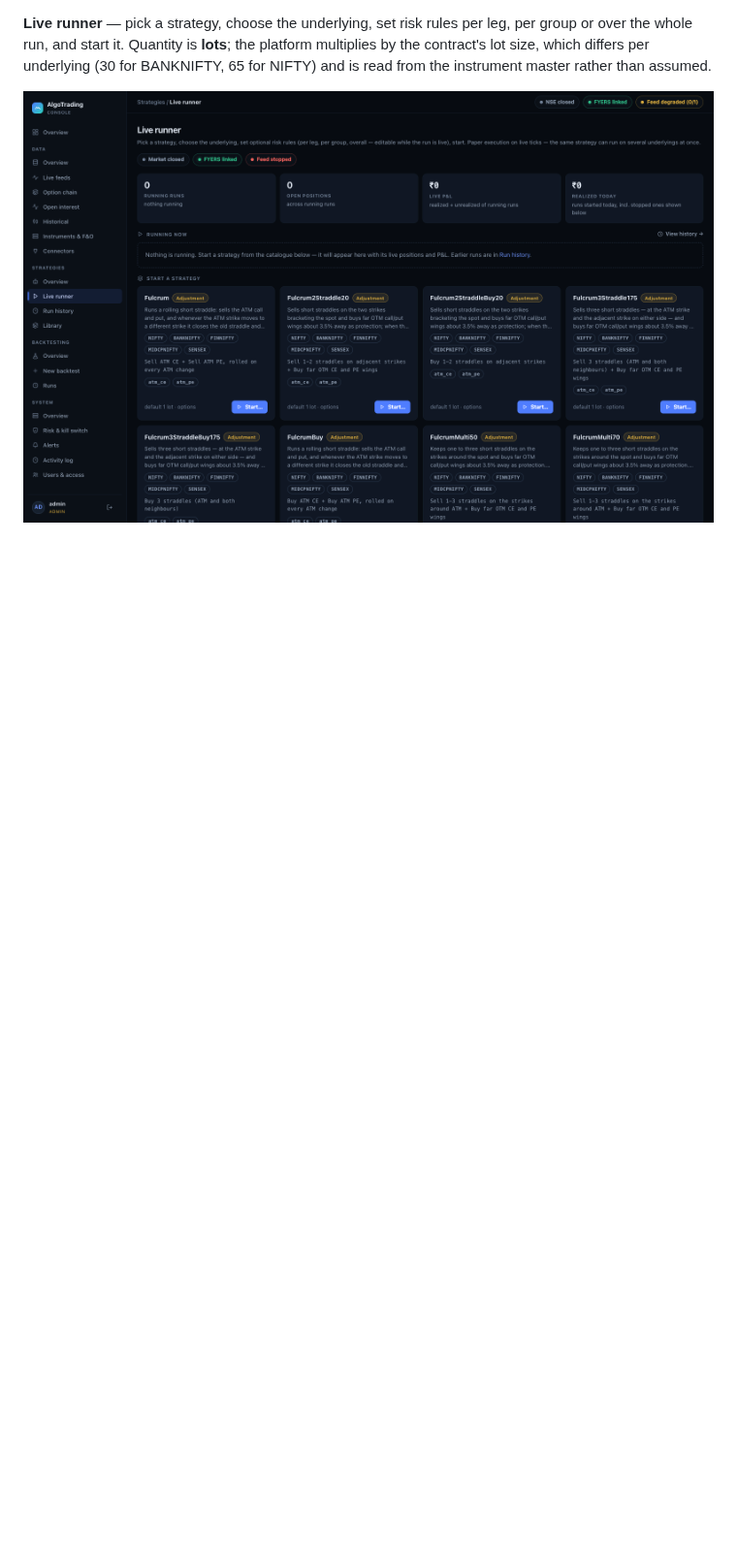
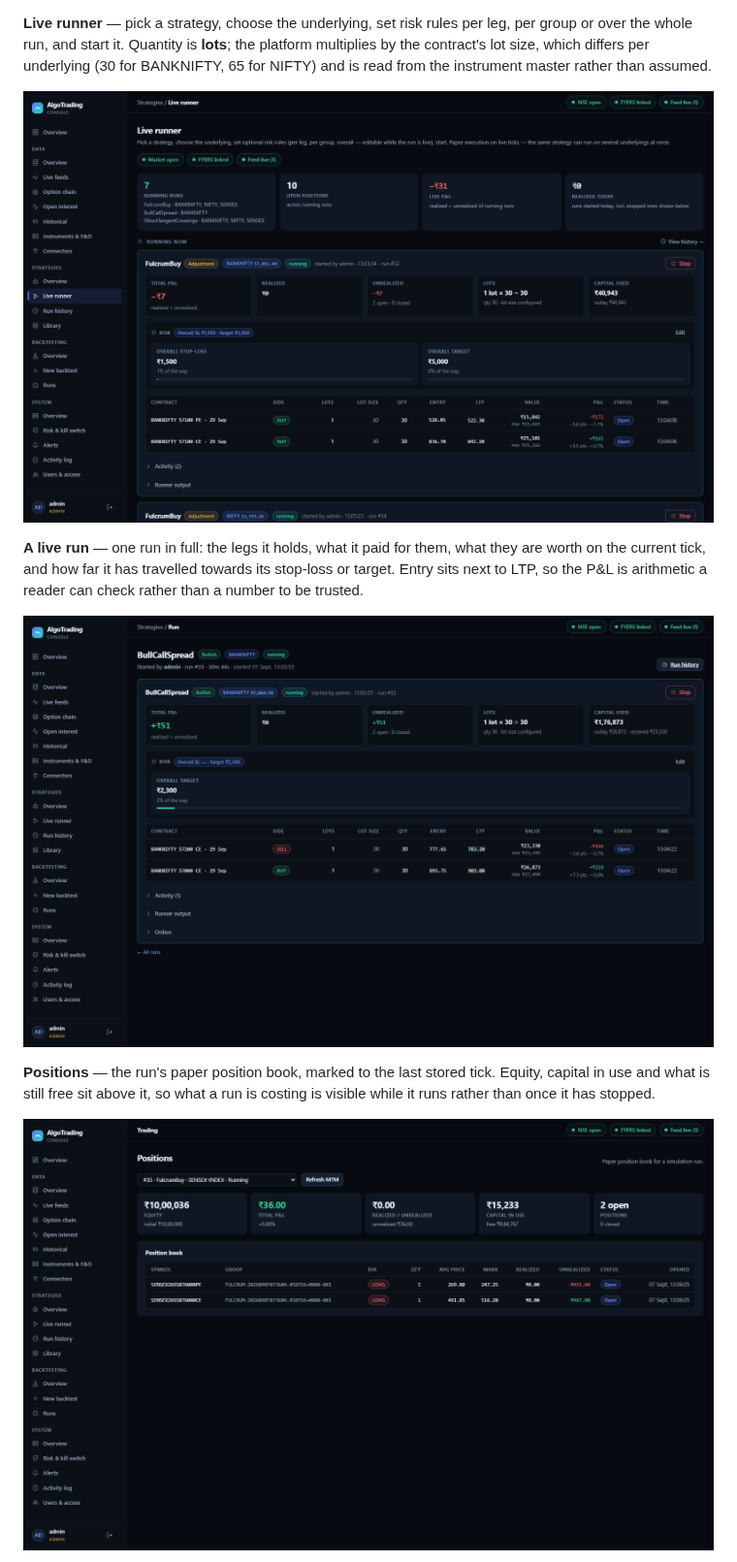
Before and after one commit to helloupendra/algorithmic-trading-engine, a Markdown page: README.md, the part around one of its changes. Shown at 97% size. GitHub-like rendering; pictures changed too: docs/image/console-live-positions.png (added), docs/image/console-live-run-detail.png (added), docs/image/console-live-runner.png; blank space fills up the shorter version.

Commit message:
Update docs and images

```diff
--- a/README.md
+++ b/README.md
@@ -57,4 +64,18 @@ multiplies by the contract's lot size, which differs per underlying (30 for
 BANKNIFTY, 65 for NIFTY) and is read from the instrument master rather than
 assumed.
 
-![Live runner: running runs, then the strategy catalogue with supported underlyings](docs/image/console-live-runner.png)
+![Live runner: running runs with their risk rules, open legs and live P&L, above the strategy catalogue](docs/image/console-live-runner.png)
+
+**A live run** — one run in full: the legs it holds, what it paid for them, what
+they are worth on the current tick, and how far it has travelled towards its
+stop-loss or target. Entry sits next to LTP, so the P&L is arithmetic a reader
+can check rather than a number to be trusted.
+
+![A live run: a BullCallSpread on BANKNIFTY with both legs open, entry against LTP, and progress towards target](docs/image/console-live-run-detail.png)
+
+**Positions** — the run's paper position book, marked to the last stored tick.
+Equity, capital in use and what is still free sit above it, so what a run is
+costing is visible while it runs rather than once it has stopped.
+
+![Positions: a run's paper position book, average price against mark, with equity and capital in use](docs/image/console-live-positions.png)
+
```
Also changed, not shown: other parts of README.md (+14 -2 lines), docs/image/console-live-orders.png (added), docs/image/console-strategies-live.png (added), 1 other file.
